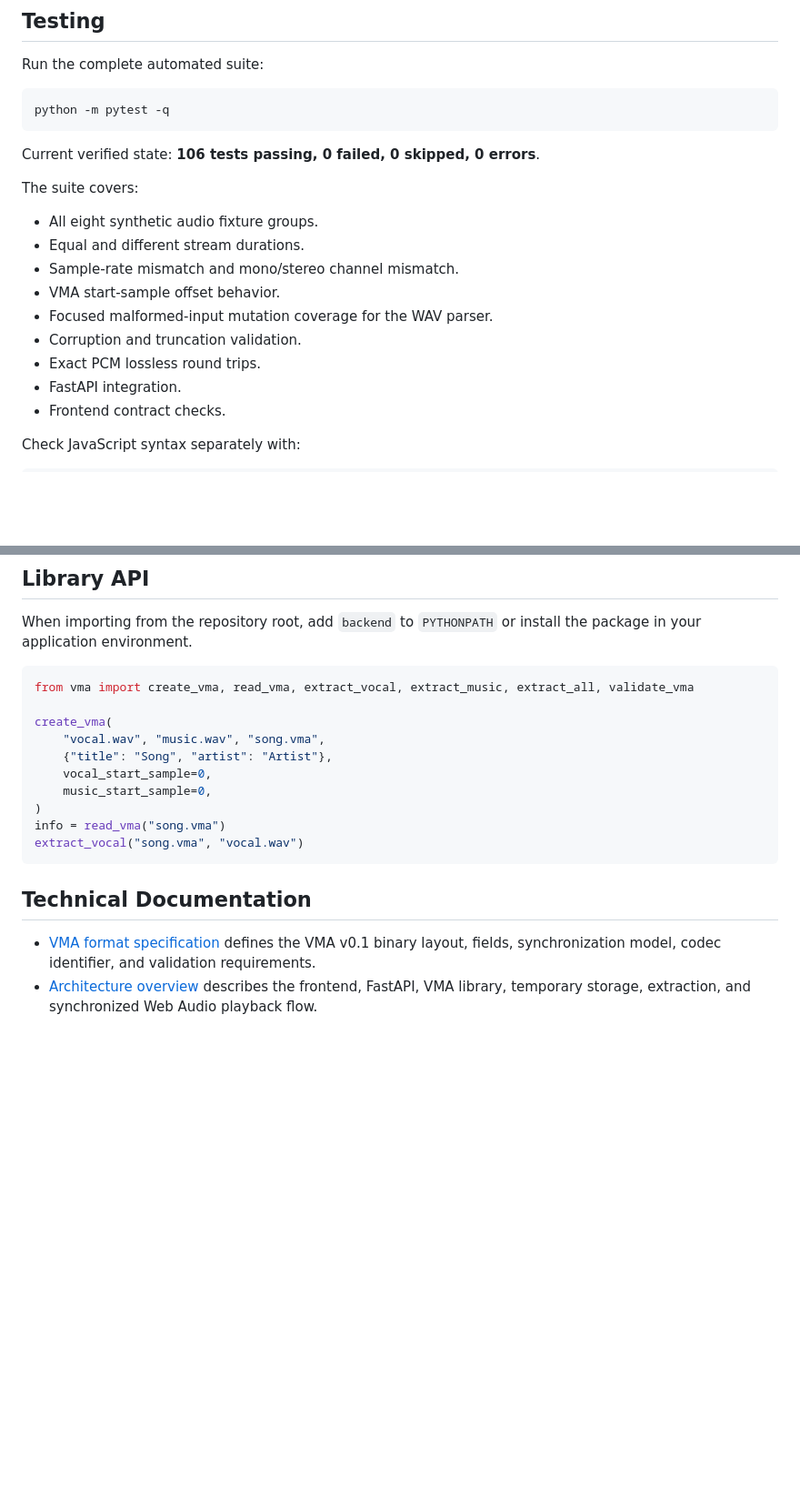
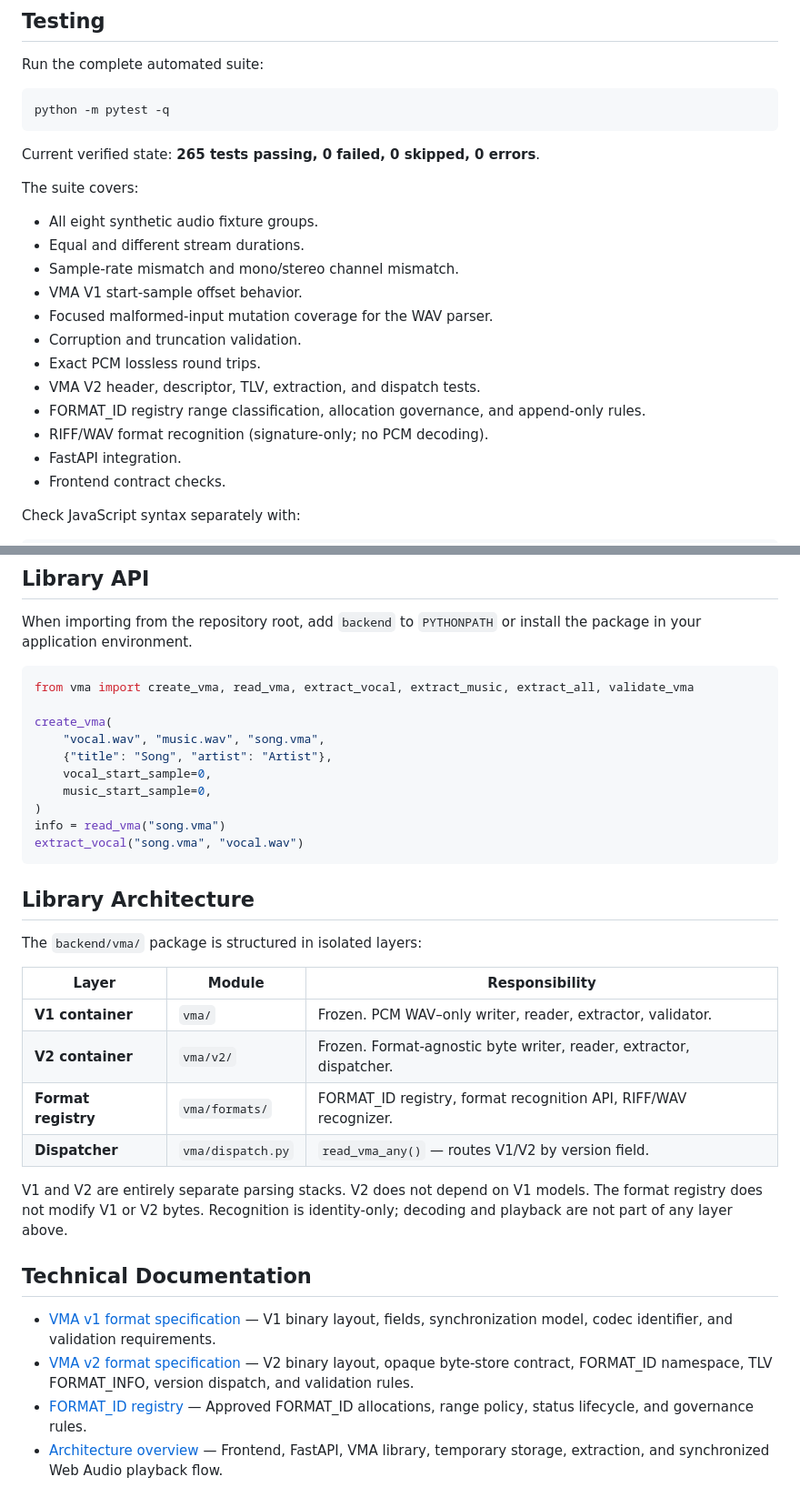
Before and after one commit to yogesh-yogi-s/yogesh-vocal-music-audio, a Markdown page: README.md, 2 parts joined by grey strips. Shown at 91% size. Drawn GitHub-style; blank space fills up the shorter version.

Commit message:
docs: update README to reflect v0.3 state
- Correct version label from v0.2 to v0.3
- Update test count from 106 to 265 (current verified passing)
- Add V2 container description and V1/V2 distinction
- Add library architecture layer table (V1, V2, formats, dispatcher)
- Expand test suite coverage list to include V2 and registry tests
- Add links to VMA_FORMAT_V2.md and VMA_FORMAT_ID_REGISTRY.md
- Preserve all V1 user-facing content, API table, and workflow sections unchanged

````diff
--- a/README.md
+++ b/README.md
@@ -119,17 +124,20 @@ Run the complete automated suite:
 python -m pytest -q
 ```
 
-Current verified state: **106 tests passing, 0 failed, 0 skipped, 0 errors**.
+Current verified state: **265 tests passing, 0 failed, 0 skipped, 0 errors**.
 
 The suite covers:
 
 - All eight synthetic audio fixture groups.
 - Equal and different stream durations.
 - Sample-rate mismatch and mono/stereo channel mismatch.
-- VMA start-sample offset behavior.
+- VMA V1 start-sample offset behavior.
 - Focused malformed-input mutation coverage for the WAV parser.
 - Corruption and truncation validation.
 - Exact PCM lossless round trips.
+- VMA V2 header, descriptor, TLV, extraction, and dispatch tests.
+- FORMAT_ID registry range classification, allocation governance, and append-only rules.
+- RIFF/WAV format recognition (signature-only; no PCM decoding).
 - FastAPI integration.
 - Frontend contract checks.
 
@@ -147,16 +155,31 @@ When importing from the repository root, add `backend` to `PYTHONPATH` or instal
 from vma import create_vma, read_vma, extract_vocal, extract_music, extract_all, validate_vma
 
 create_vma(
-	"vocal.wav", "music.wav", "song.vma",
-	{"title": "Song", "artist": "Artist"},
-	vocal_start_sample=0,
-	music_start_sample=0,
+    "vocal.wav", "music.wav", "song.vma",
+    {"title": "Song", "artist": "Artist"},
+    vocal_start_sample=0,
+    music_start_sample=0,
 )
 info = read_vma("song.vma")
 extract_vocal("song.vma", "vocal.wav")
 ```
 
+## Library Architecture
+
+The `backend/vma/` package is structured in isolated layers:
+
+| Layer | Module | Responsibility |
+|---|---|---|
+| **V1 container** | `vma/` | Frozen. PCM WAV–only writer, reader, extractor, validator. |
+| **V2 container** | `vma/v2/` | Frozen. Format-agnostic byte writer, reader, extractor, dispatcher. |
+| **Format registry** | `vma/formats/` | FORMAT_ID registry, format recognition API, RIFF/WAV recognizer. |
+| **Dispatcher** | `vma/dispatch.py` | `read_vma_any()` — routes V1/V2 by version field. |
+
+V1 and V2 are entirely separate parsing stacks. V2 does not depend on V1 models. The format registry does not modify V1 or V2 bytes. Recognition is identity-only; decoding and playback are not part of any layer above.
+
 ## Technical Documentation
 
-- [VMA format specification](docs/VMA_FORMAT.md) defines the VMA v0.1 binary layout, fields, synchronization model, codec identifier, and validation requirements.
-- [Architecture overview](docs/ARCHITECTURE.md) describes the frontend, FastAPI, VMA library, temporary storage, extraction, and synchronized Web Audio playback flow.
+- [VMA v1 format specification](docs/VMA_FORMAT.md) — V1 binary layout, fields, synchronization model, codec identifier, and validation requirements.
+- [VMA v2 format specification](docs/VMA_FORMAT_V2.md) — V2 binary layout, opaque byte-store contract, FORMAT_ID namespace, TLV FORMAT_INFO, version dispatch, and validation rules.
+- [FORMAT_ID registry](docs/VMA_FORMAT_ID_REGISTRY.md) — Approved FORMAT_ID allocations, range policy, status lifecycle, and governance rules.
+- [Architecture overview](docs/ARCHITECTURE.md) — Frontend, FastAPI, VMA library, temporary storage, extraction, and synchronized Web Audio playback flow.
````
Also changed, not shown: other parts of README.md (+8 -3 lines).
